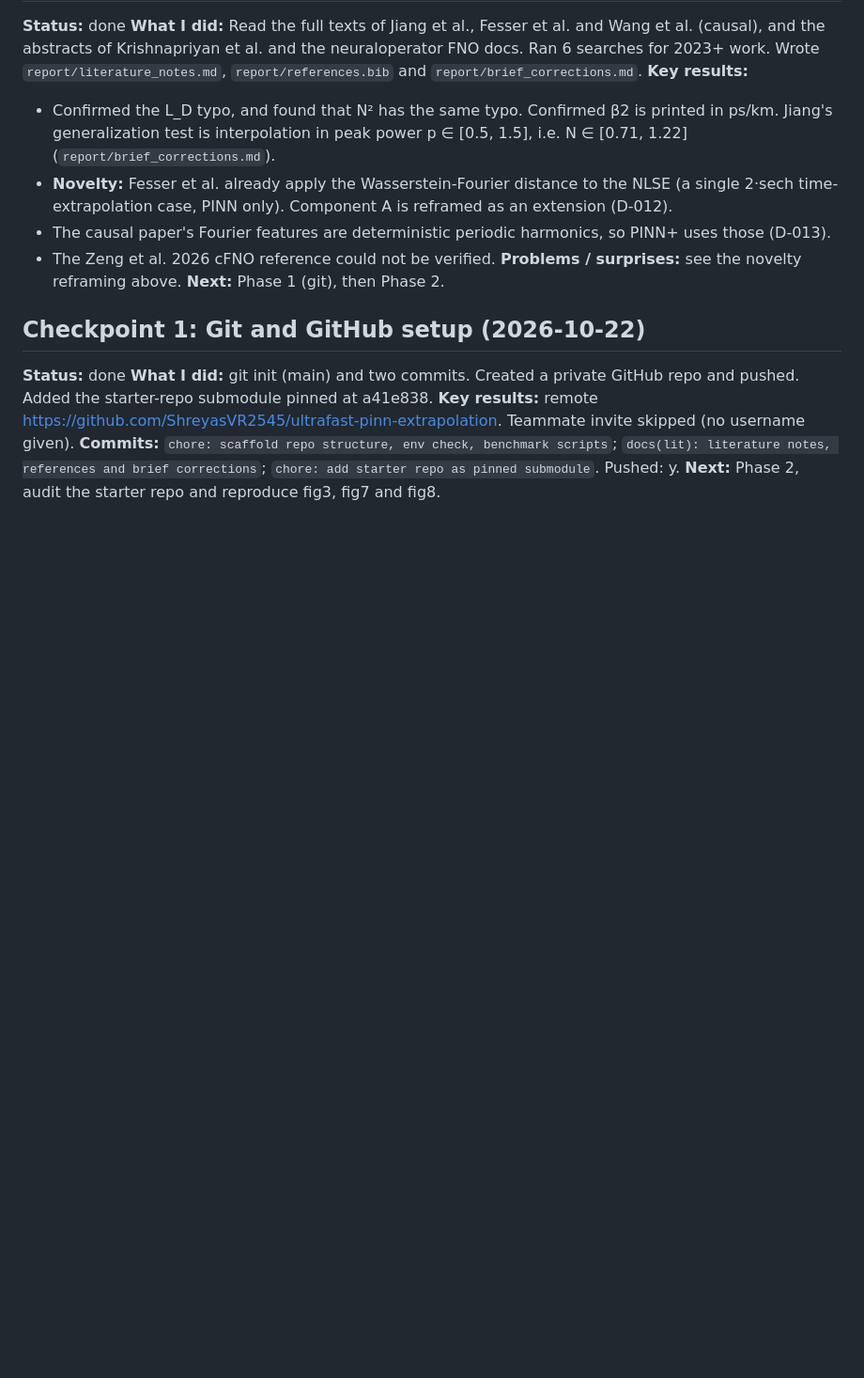
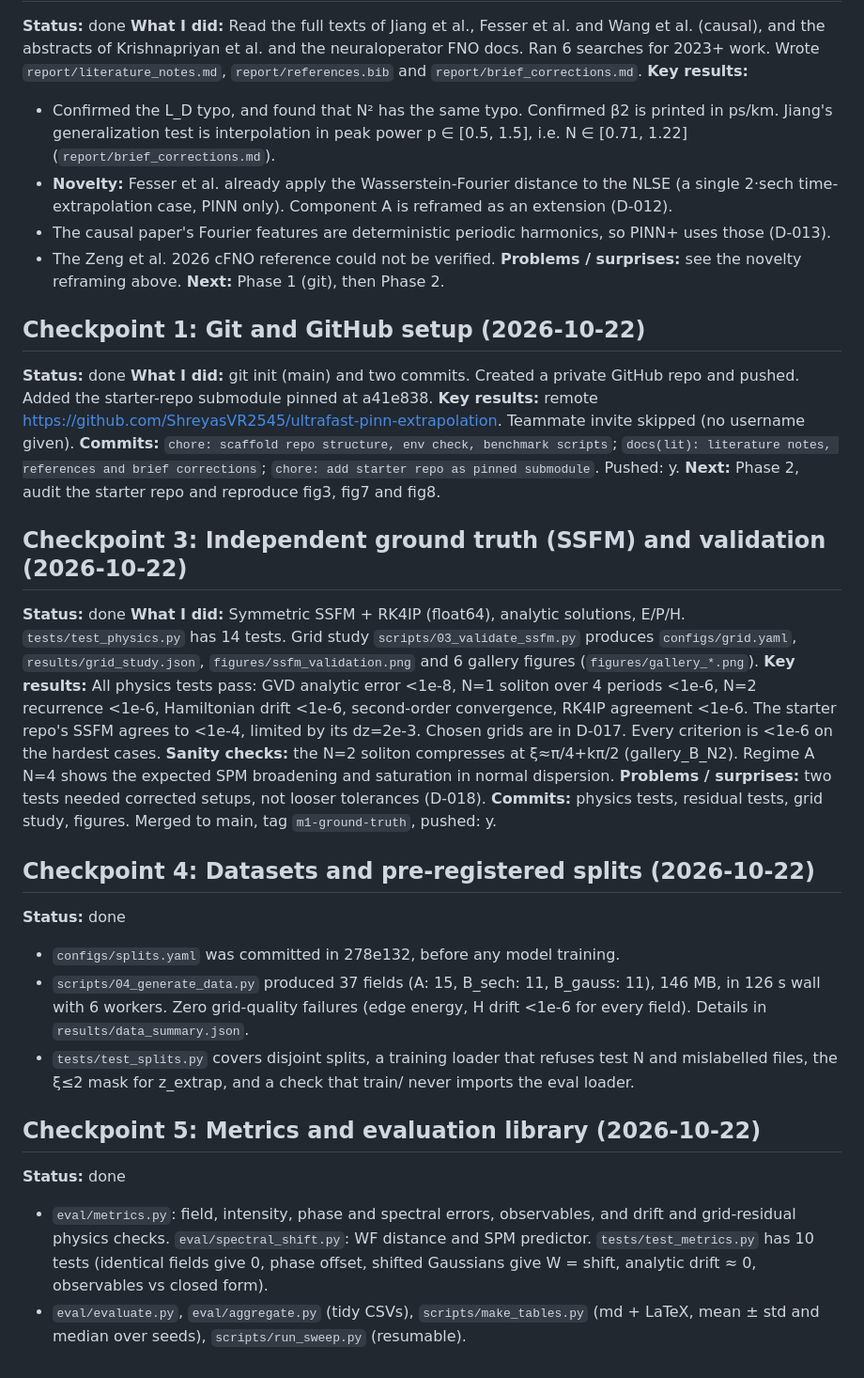
Before and after one commit to ShreyasVR2545/ultrafast-pinn-extrapolation, a Markdown page: PROGRESS.md, the part around the change. Shown at 94% size. Drawn GitHub-style; blank space fills up the shorter version.

```diff
--- a/PROGRESS.md
+++ b/PROGRESS.md
@@ -34,3 +34,22 @@
 **Key results:** remote https://github.com/ShreyasVR2545/ultrafast-pinn-extrapolation. Teammate invite skipped (no username given).
 **Commits:** `chore: scaffold repo structure, env check, benchmark scripts`; `docs(lit): literature notes, references and brief corrections`; `chore: add starter repo as pinned submodule`. Pushed: y.
 **Next:** Phase 2, audit the starter repo and reproduce fig3, fig7 and fig8.
+
+## Checkpoint 3: Independent ground truth (SSFM) and validation (2026-10-22)
+**Status:** done
+**What I did:** Symmetric SSFM + RK4IP (float64), analytic solutions, E/P/H. `tests/test_physics.py` has 14 tests. Grid study `scripts/03_validate_ssfm.py` produces `configs/grid.yaml`, `results/grid_study.json`, `figures/ssfm_validation.png` and 6 gallery figures (`figures/gallery_*.png`).
+**Key results:** All physics tests pass: GVD analytic error <1e-8, N=1 soliton over 4 periods <1e-6, N=2 recurrence <1e-6, Hamiltonian drift <1e-6, second-order convergence, RK4IP agreement <1e-6. The starter repo's SSFM agrees to <1e-4, limited by its dz=2e-3. Chosen grids are in D-017. Every criterion is <1e-6 on the hardest cases.
+**Sanity checks:** the N=2 soliton compresses at ξ≈π/4+kπ/2 (gallery_B_N2). Regime A N=4 shows the expected SPM broadening and saturation in normal dispersion.
+**Problems / surprises:** two tests needed corrected setups, not looser tolerances (D-018).
+**Commits:** physics tests, residual tests, grid study, figures. Merged to main, tag `m1-ground-truth`, pushed: y.
+
+## Checkpoint 4: Datasets and pre-registered splits (2026-10-22)
+**Status:** done
+- `configs/splits.yaml` was committed in 278e132, before any model training.
+- `scripts/04_generate_data.py` produced 37 fields (A: 15, B_sech: 11, B_gauss: 11), 146 MB, in 126 s wall with 6 workers. Zero grid-quality failures (edge energy, H drift <1e-6 for every field). Details in `results/data_summary.json`.
+- `tests/test_splits.py` covers disjoint splits, a training loader that refuses test N and mislabelled files, the ξ≤2 mask for z_extrap, and a check that train/ never imports the eval loader.
+
+## Checkpoint 5: Metrics and evaluation library (2026-10-22)
+**Status:** done
+- `eval/metrics.py`: field, intensity, phase and spectral errors, observables, and drift and grid-residual physics checks. `eval/spectral_shift.py`: WF distance and SPM predictor. `tests/test_metrics.py` has 10 tests (identical fields give 0, phase offset, shifted Gaussians give W = shift, analytic drift ≈ 0, observables vs closed form).
+- `eval/evaluate.py`, `eval/aggregate.py` (tidy CSVs), `scripts/make_tables.py` (md + LaTeX, mean ± std and median over seeds), `scripts/run_sweep.py` (resumable).
```
Also changed, not shown: DECISIONS.md (+8 -0 lines).
